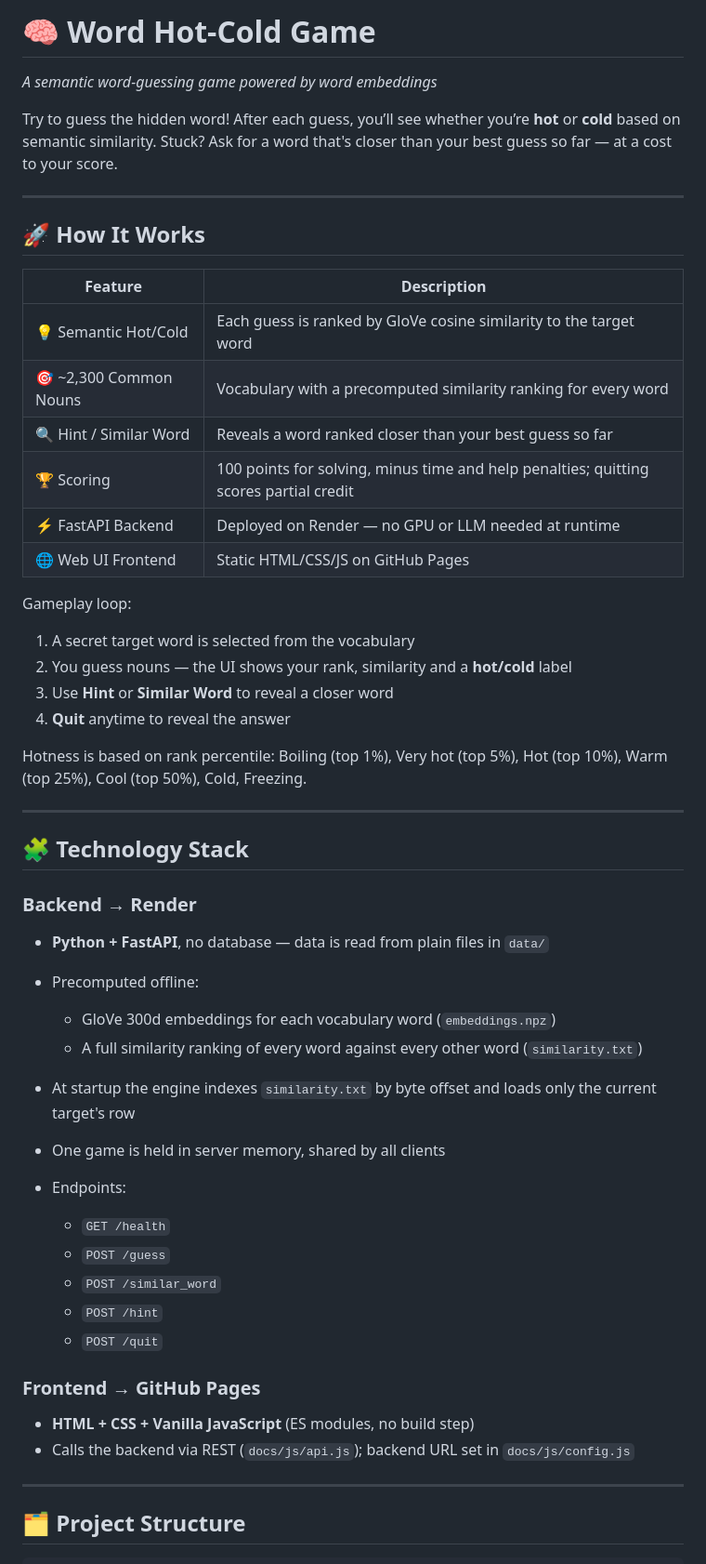
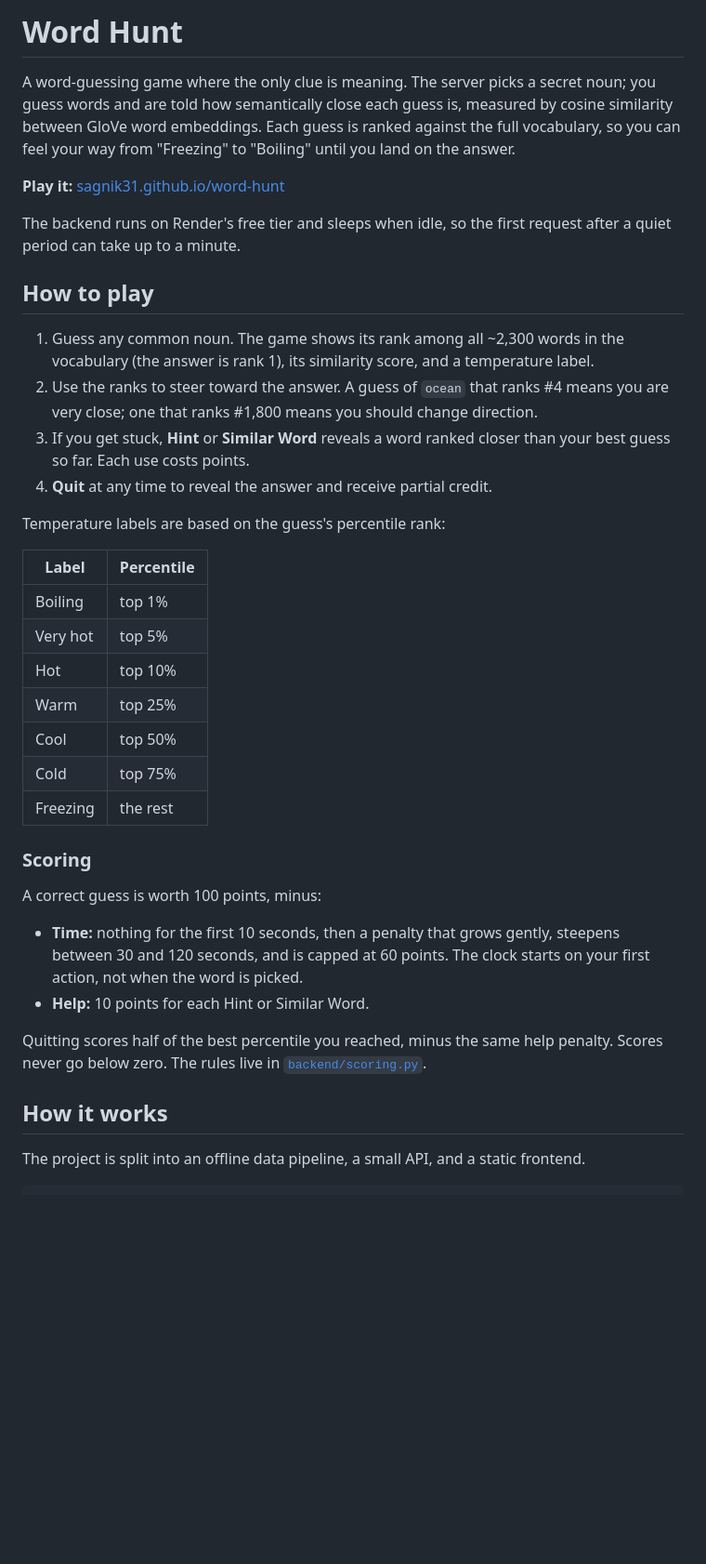
Before and after one commit to sagnik31/word-hunt, a Markdown page: README.md, the part around one of its changes. Shown at 93% size. Drawn GitHub-style; blank space fills up the shorter version.

````diff
--- a/README.md
+++ b/README.md
@@ -1,59 +1,41 @@
-# 🧠 Word Hot-Cold Game
+# Word Hunt
 
-*A semantic word-guessing game powered by word embeddings*
+A word-guessing game where the only clue is meaning. The server picks a secret noun; you guess words and are told how semantically close each guess is, measured by cosine similarity between GloVe word embeddings. Each guess is ranked against the full vocabulary, so you can feel your way from "Freezing" to "Boiling" until you land on the answer.
 
-Try to guess the hidden word! After each guess, you’ll see whether you’re **hot** or **cold** based on semantic similarity. Stuck? Ask for a word that's closer than your best guess so far — at a cost to your score.
+**Play it:** [sagnik31.github.io/word-hunt](https://sagnik31.github.io/word-hunt/)
 
----
+The backend runs on Render's free tier and sleeps when idle, so the first request after a quiet period can take up to a minute.
 
-## 🚀 How It Works
+## How to play
 
-| Feature                 | Description                                                                  |
-| ----------------------- | ---------------------------------------------------------------------------- |
-| 💡 Semantic Hot/Cold    | Each guess is ranked by GloVe cosine similarity to the target word           |
-| 🎯 ~2,300 Common Nouns  | Vocabulary with a precomputed similarity ranking for every word              |
-| 🔍 Hint / Similar Word  | Reveals a word ranked closer than your best guess so far                     |
-| 🏆 Scoring              | 100 points for solving, minus time and help penalties; quitting scores partial credit |
-| ⚡ FastAPI Backend       | Deployed on Render — no GPU or LLM needed at runtime                          |
-| 🌐 Web UI Frontend      | Static HTML/CSS/JS on GitHub Pages                                            |
+1. Guess any common noun. The game shows its rank among all ~2,300 words in the vocabulary (the answer is rank 1), its similarity score, and a temperature label.
+2. Use the ranks to steer toward the answer. A guess of `ocean` that ranks #4 means you are very close; one that ranks #1,800 means you should change direction.
+3. If you get stuck, **Hint** or **Similar Word** reveals a word ranked closer than your best guess so far. Each use costs points.
+4. **Quit** at any time to reveal the answer and receive partial credit.
 
-Gameplay loop:
+Temperature labels are based on the guess's percentile rank:
 
-1. A secret target word is selected from the vocabulary
-2. You guess nouns — the UI shows your rank, similarity and a **hot/cold** label
-3. Use **Hint** or **Similar Word** to reveal a closer word
-4. **Quit** anytime to reveal the answer
+| Label    | Percentile |
+| -------- | ---------- |
+| Boiling  | top 1%     |
+| Very hot | top 5%     |
+| Hot      | top 10%    |
+| Warm     | top 25%    |
+| Cool     | top 50%    |
+| Cold     | top 75%    |
+| Freezing | the rest   |
 
-Hotness is based on rank percentile: Boiling (top 1%), Very hot (top 5%), Hot (top 10%), Warm (top 25%), Cool (top 50%), Cold, Freezing.
+### Scoring
 
----
+A correct guess is worth 100 points, minus:
 
-## 🧩 Technology Stack
+- **Time:** nothing for the first 10 seconds, then a penalty that grows gently, steepens between 30 and 120 seconds, and is capped at 60 points. The clock starts on your first action, not when the word is picked.
+- **Help:** 10 points for each Hint or Similar Word.
 
-### Backend → Render
+Quitting scores half of the best percentile you reached, minus the same help penalty. Scores never go below zero. The rules live in [`backend/scoring.py`](backend/scoring.py).
 
-* **Python + FastAPI**, no database — data is read from plain files in `data/`
-* Precomputed offline:
+## How it works
 
-  * GloVe 300d embeddings for each vocabulary word (`embeddings.npz`)
-  * A full similarity ranking of every word against every other word (`similarity.txt`)
-* At startup the engine indexes `similarity.txt` by byte offset and loads only the current target's row
-* One game is held in server memory, shared by all clients
-* Endpoints:
-
-  * `GET /health`
-  * `POST /guess`
-  * `POST /similar_word`
-  * `POST /hint`
-  * `POST /quit`
-
-### Frontend → GitHub Pages
-
-* **HTML + CSS + Vanilla JavaScript** (ES modules, no build step)
-* Calls the backend via REST (`docs/js/api.js`); backend URL set in `docs/js/config.js`
-
----
-
-## 🗂️ Project Structure
+The project is split into an offline data pipeline, a small API, and a static frontend.
 
 ```
````
Also changed, not shown: other parts of README.md (+121 -83 lines).
